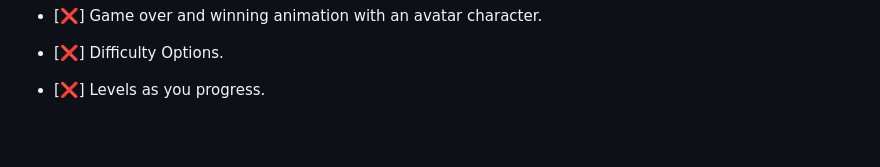
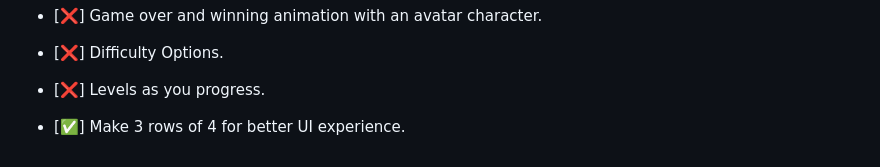
Before and after one commit to RareTC/Concentration-Game, a Markdown page: README.md, the part around the change printed below. Rendered like a GitHub page; blank space fills up the shorter version.

```diff
--- a/README.md
+++ b/README.md
@@ -64,3 +64,5 @@ before the game is over. To win you must match all of the cards before either of
 - [:x:] Difficulty Options.
 
 - [:x:] Levels as you progress.
+
+- [:white_check_mark:] Make 3 rows of 4 for better UI experience.
```
Also changed, not shown: other parts of README.md (+2 -2 lines).
